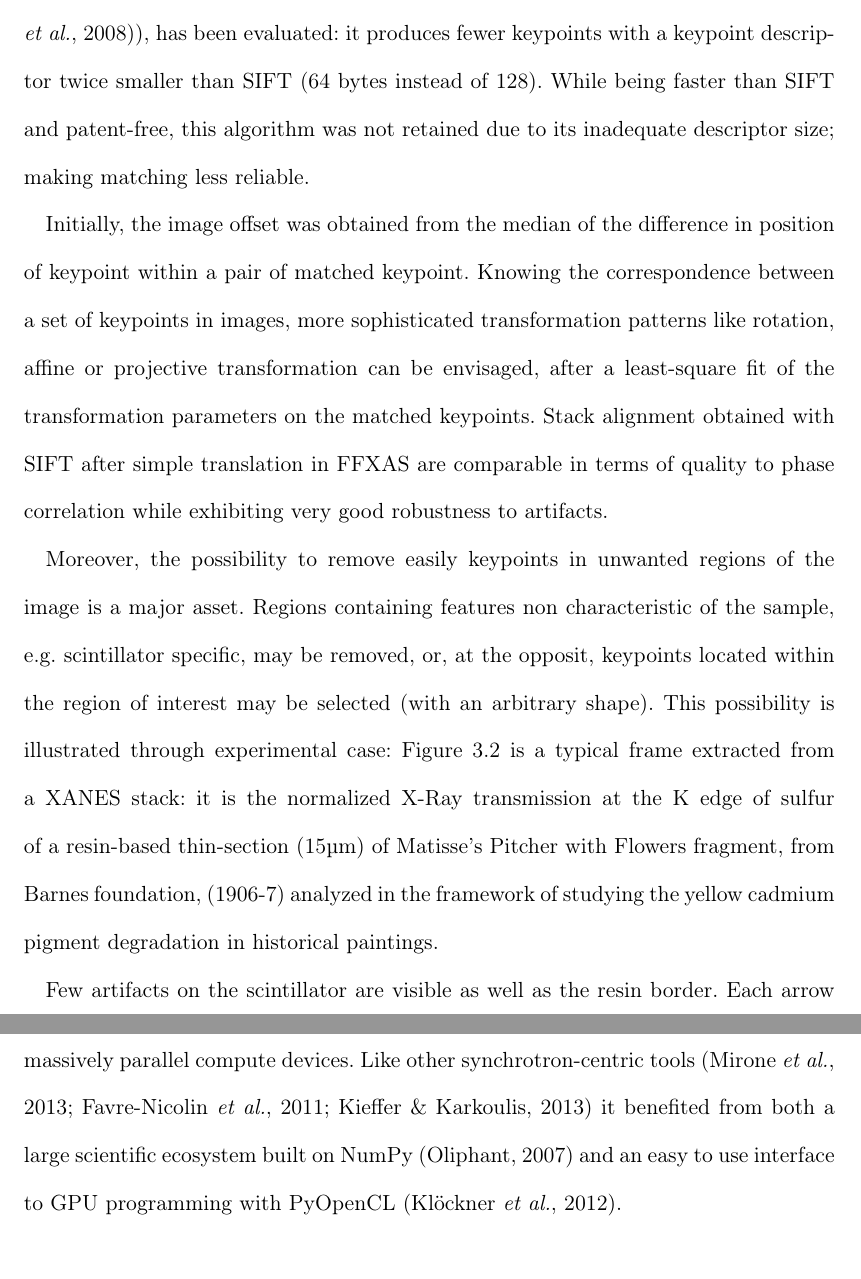
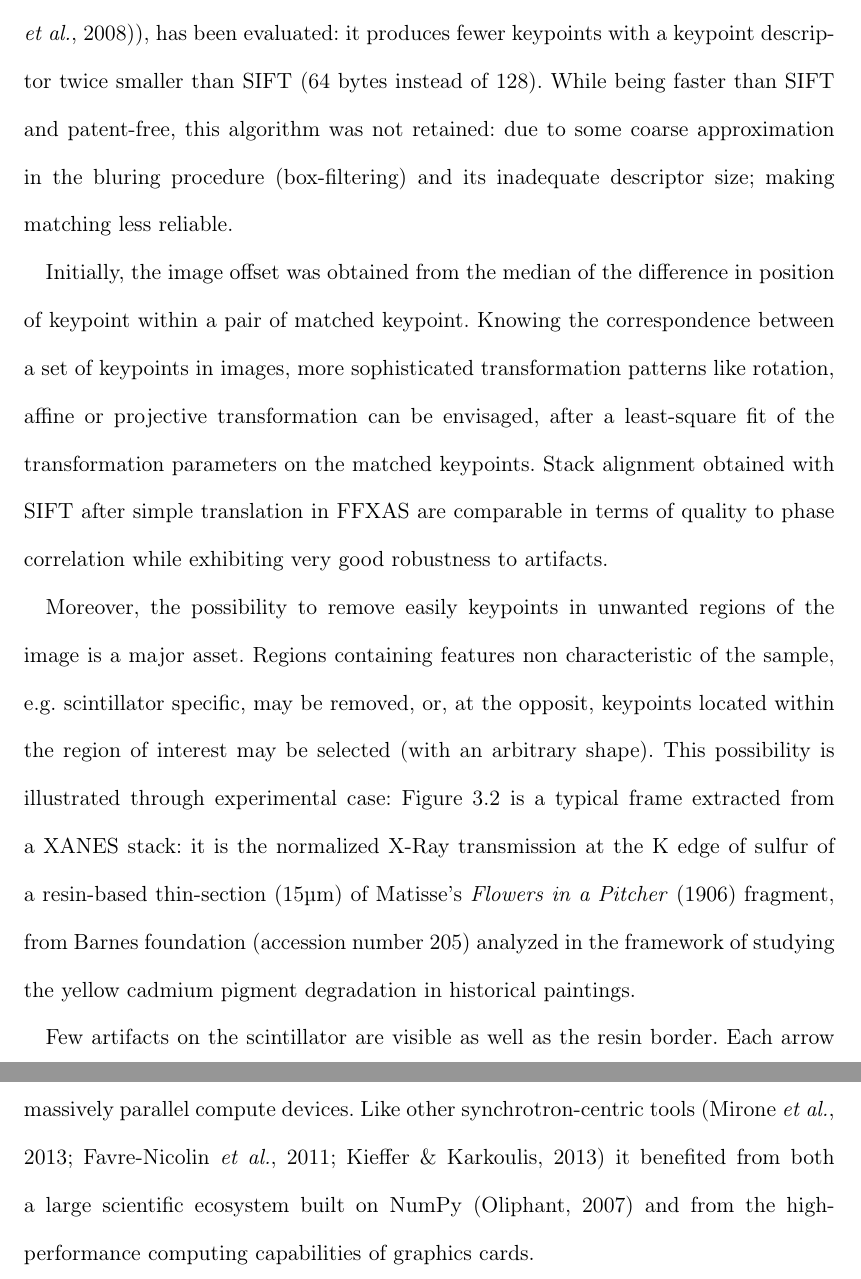
Before and after one commit to kif/sift_publi, a LaTeX thesis (sift.tex): two parts of pages 5 and 8 of 14, joined at a grey line, cut so that both start at the same text. Compiled offline with pdfLaTeX; a LaTeX package or settings file that is missing is left out.

Commit message:
another set of corrections

```diff
--- a/sift.tex
+++ b/sift.tex
@@ -140,8 +140,9 @@ Another registration algorithm, SURF (for Speeded Up Robust Feature
 \cite{surf}), has been evaluated: it produces fewer keypoints with a keypoint
 descriptor twice smaller than SIFT (64 bytes instead of 128).
 While being faster than SIFT and patent-free, this algorithm was not
-retained due to its inadequate descriptor size;
-making matching less reliable.
+retained:  due to some coarse approximation in the bluring procedure
+(box-filtering) and its inadequate descriptor size; making matching less
+reliable.
 
 Initially, the image offset was obtained from the median of the
 difference in position of keypoint within a pair of matched keypoint.
@@ -171,9 +172,9 @@ it is the normalized X-Ray transmission at the K edge of sulfur
 % thin section sampled out on the Matisse painting ??? and embedded in
 % a pentacrylate resin.
 of a resin-based thin-section
-(15µm) of Matisse’s Pitcher with Flowers fragment, from Barnes
-foundation, (1906-7) analyzed in the framework of studying the yellow
-cadmium pigment degradation in historical paintings.
+(15µm) of Matisse’s \emph{Flowers in a Pitcher} (1906) fragment, from Barnes
+foundation (accession number 205) analyzed in the framework of studying the
+yellow cadmium pigment degradation in historical paintings.
 
 Few artifacts on the scintillator are visible as well as the resin border.
 Each arrow on the figure represents a keypoint, as extracted by the SIFT
@@ -311,8 +312,8 @@ and other massively parallel compute devices.
 % analysis programs for synchrotron radiation applications have already
 % implemented effective parallelization schemes \cite{pynx,pyfai,pyhst2}
 Like other synchrotron-centric tools \cite{pyhst2,pynx,pyfai} it benefited
-from both a large scientific ecosystem built on NumPy \cite{numpy} and an
-easy to use interface to GPU programming with PyOpenCL \cite{pyopencl}.
+from both a large scientific ecosystem built on NumPy \cite{numpy} and from
+the high-performance computing capabilities of graphics cards.
 %Image alignment being a crucial step in data pre-processing, we parallelized
 % the SIFT algorithm to benefit from modern largely parallel
 %hardware like graphics cards (GPU) to achieve a faster data rate.
```
Also changed, not shown: sift.tex (24 more changed lines).
